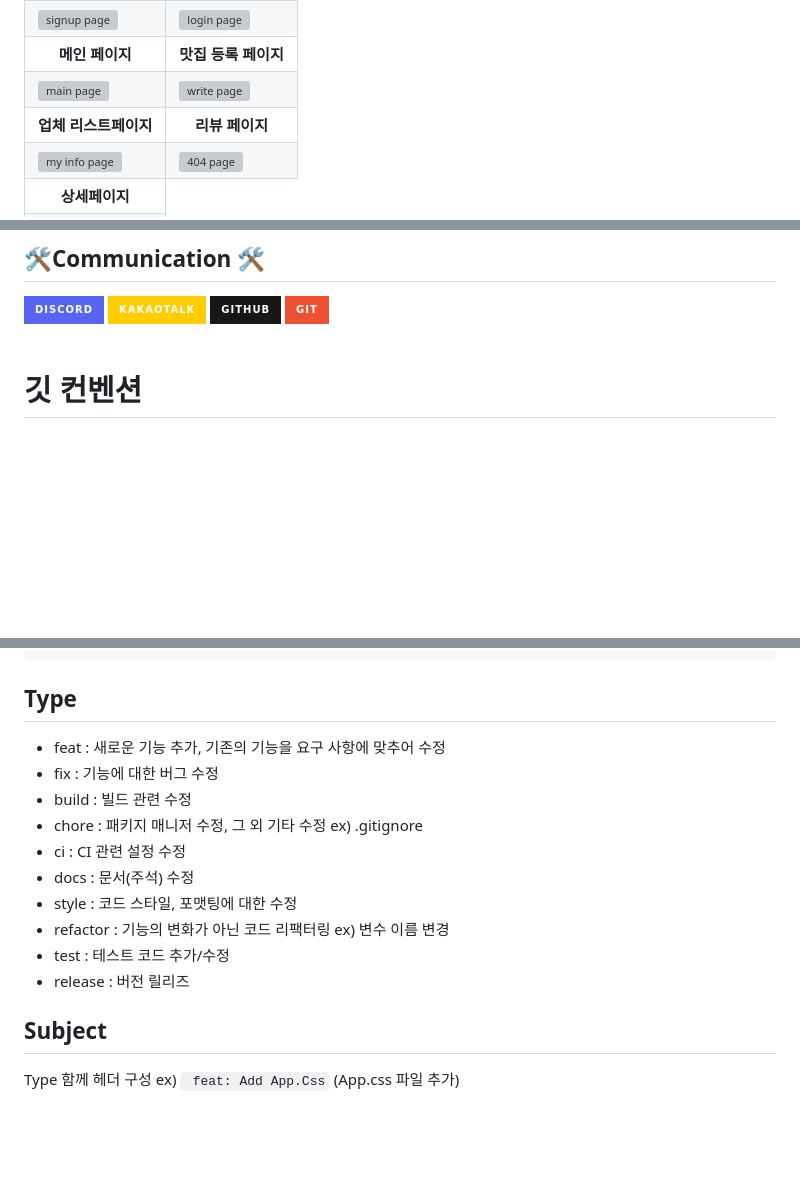
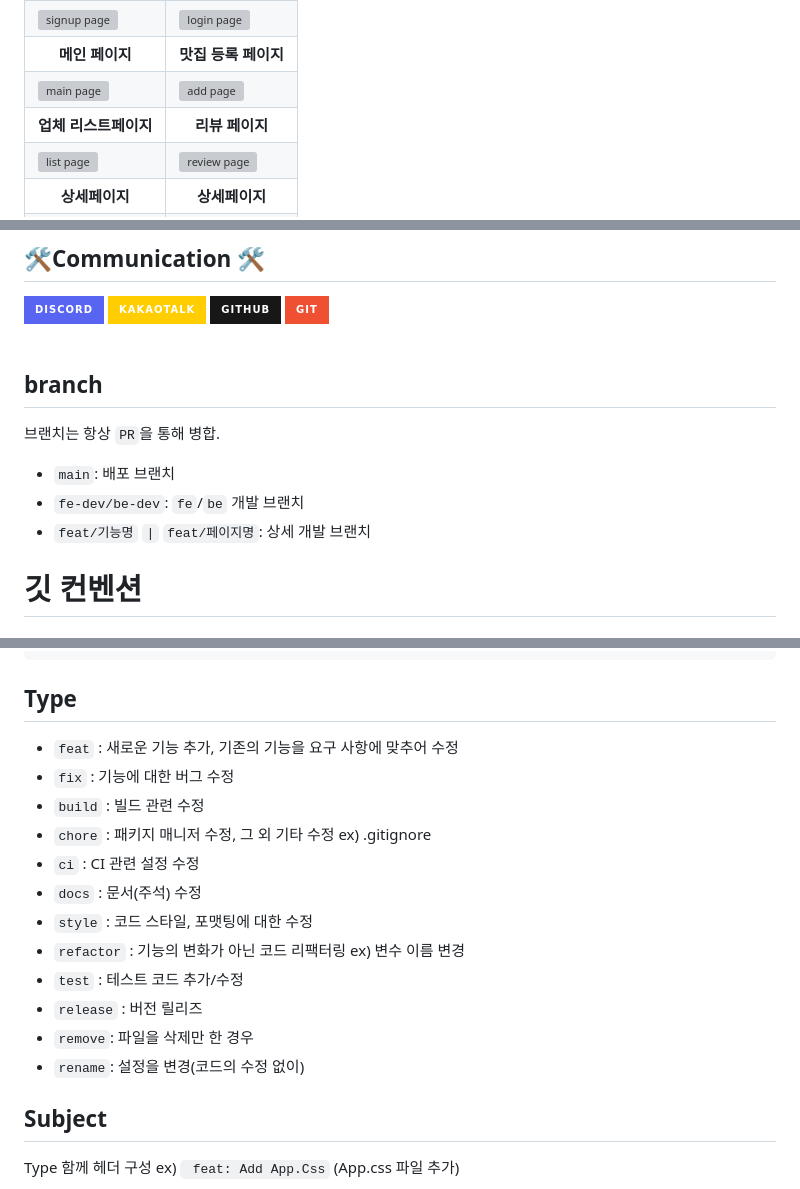
Before and after one commit to codestates-seb/seb43_main_022, a Markdown page: README.md, 3 parts joined by grey strips. Rendered like a GitHub page; badges without logos; blank space fills up the shorter version; grey boxes are pictures that could not be loaded.

````diff
--- a/README.md
+++ b/README.md
@@ -37,7 +35,7 @@
       <img src="https://user-images.githubusercontent.com/118884127/240876933-3f0cd105-20ac-458f-a3d0-1364f8761a6f.gif"  alt="main page" width = 100%>
     </td>
     <td>
-      <img src="https://user-images.githubusercontent.com/118884127/241071458-b5f47752-eb3e-4b9b-9f66-116f9a8cfbe1.gif" alt="write page" width = 100%>
+      <img src="https://user-images.githubusercontent.com/118884127/241071458-b5f47752-eb3e-4b9b-9f66-116f9a8cfbe1.gif" alt="add page" width = 100%>
     </td>
    </tr>
    <tr>
@@ -50,15 +48,17 @@
   </tr>
   <tr>
     <td>
-      <img src="https://user-images.githubusercontent.com/118884127/241071936-aa351fd5-eeac-41e6-9087-d1d51aa6f8a9.gif" alt="my info page" width = 100%>
+      <img src="https://user-images.githubusercontent.com/118884127/241071936-aa351fd5-eeac-41e6-9087-d1d51aa6f8a9.gif" alt="list page" width = 100%>
     </td>
     <td>
-      <img src="https://user-images.githubusercontent.com/118884127/240876217-5c013fea-5bd0-4ba5-aac5-d4278a1c3ab4.gif" alt="404 page" width = 100%>
+      <img src="https://user-images.githubusercontent.com/118884127/240876217-5c013fea-5bd0-4ba5-aac5-d4278a1c3ab4.gif" alt="review page" width = 100%>
     </td>
   </tr>
   <tr>
     <th>
       상세페이지
+    </th><th>
+      상세페이지
     </th>
   </tr>
   <tr>
@@ -116,7 +265,15 @@
     <img src="https://img.shields.io/badge/git-F05032?style=for-the-badge&logo=git&logoColor=white" />
 </div>
 <br>
-</html>
+
+
+
+## branch
+브랜치는 항상 `PR`을 통해 병합.
+<br />
++ `main`: 배포 브랜치
++ `fe-dev/be-dev`: `fe`/`be` 개발 브랜치
++ `feat/기능명` `|` `feat/페이지명`: 상세 개발 브랜치
 
 # 깃 컨벤션
 ## Commit message 7가지 규칙
@@ -136,16 +293,21 @@
 ```
 
 ## Type
-- feat : 새로운 기능 추가, 기존의 기능을 요구 사항에 맞추어 수정
-- fix : 기능에 대한 버그 수정
-- build : 빌드 관련 수정
-- chore : 패키지 매니저 수정, 그 외 기타 수정 ex) .gitignore
-- ci : CI 관련 설정 수정
-- docs : 문서(주석) 수정
-- style : 코드 스타일, 포맷팅에 대한 수정
-- refactor : 기능의 변화가 아닌 코드 리팩터링 ex) 변수 이름 변경
-- test : 테스트 코드 추가/수정
-- release : 버전 릴리즈
++ `feat` : 새로운 기능 추가, 기존의 기능을 요구 사항에 맞추어 수정
++ `fix` : 기능에 대한 버그 수정
++ `build` : 빌드 관련 수정
++ `chore` : 패키지 매니저 수정, 그 외 기타 수정 ex) .gitignore
++ `ci` : CI 관련 설정 수정
++ `docs` : 문서(주석) 수정
++ `style` : 코드 스타일, 포맷팅에 대한 수정
++ `refactor` : 기능의 변화가 아닌 코드 리팩터링 ex) 변수 이름 변경
++ `test` : 테스트 코드 추가/수정
++ `release` : 버전 릴리즈
++ `remove`: 파일을 삭제만 한 경우
++ `rename`: 설정을 변경(코드의 수정 없이)
+
+
+
 
 ## Subject
 Type 함께 헤더 구성
````
Also changed, not shown: other parts of README.md (+156 -9 lines).
